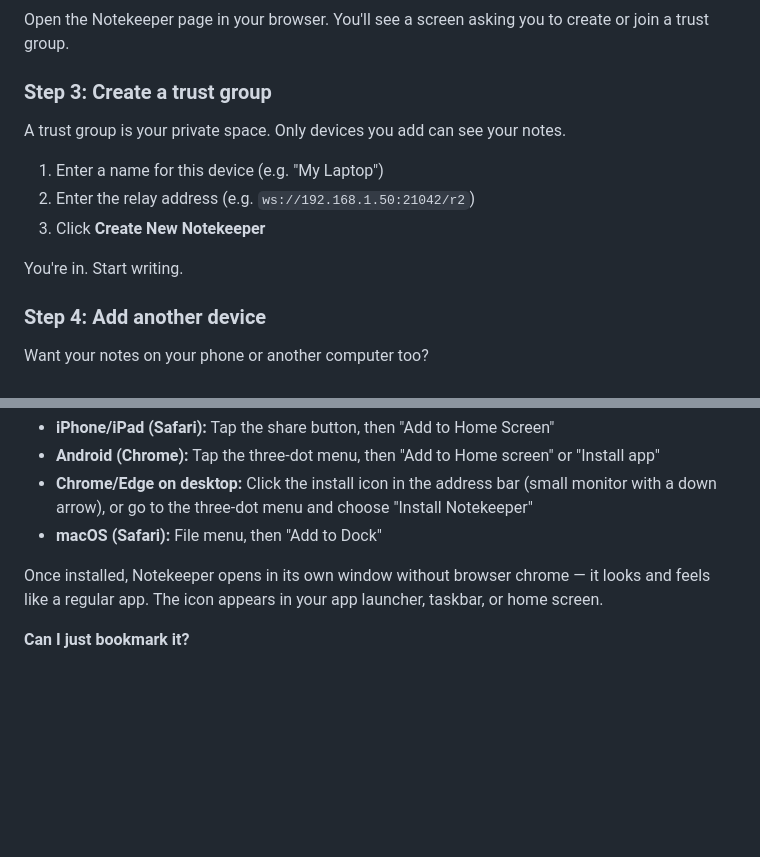
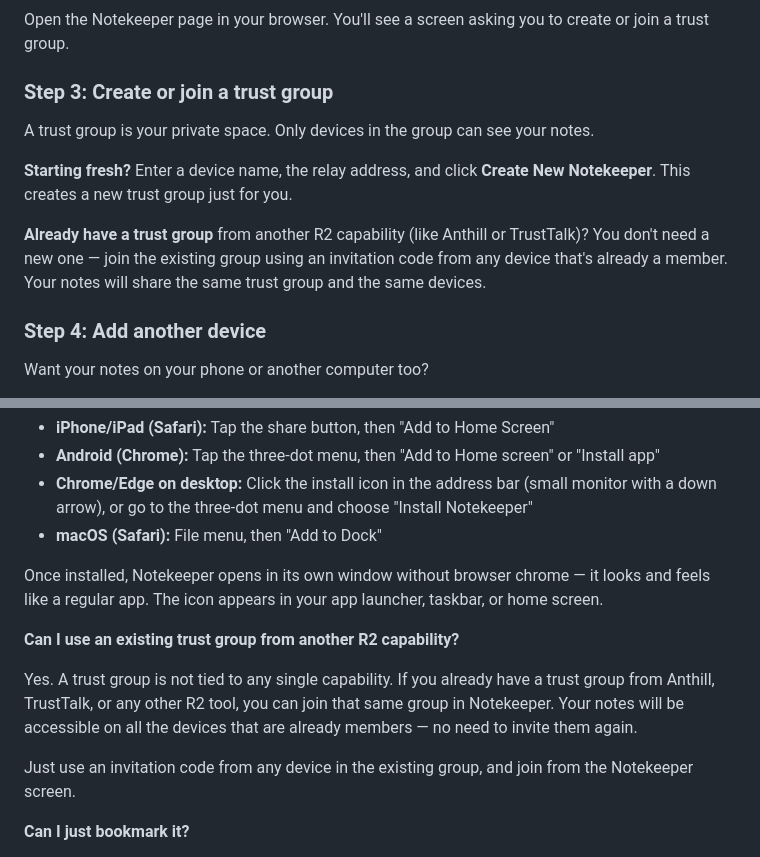
Before and after one commit to reality2-ai/r2-notekeeper, a Markdown page: README.md, 2 parts joined by grey strips. GitHub-like rendering; blank space fills up the shorter version.

Commit message:
docs: mention reusing existing trust groups from other R2 capabilities
In getting started (Step 3) and FAQ: you can join an existing trust
group from Anthill, TrustTalk, or any R2 tool — no need to create a
new one or re-invite devices.

Co-Authored-By: Claude Opus 4.6 (1M context) <noreply@anthropic.com>

```diff
--- a/README.md
+++ b/README.md
@@ -40,15 +40,13 @@ The script builds and installs everything. Your relay address will be `ws://<you
 
 Open the Notekeeper page in your browser. You'll see a screen asking you to create or join a trust group.
 
-### Step 3: Create a trust group
+### Step 3: Create or join a trust group
 
-A trust group is your private space. Only devices you add can see your notes.
+A trust group is your private space. Only devices in the group can see your notes.
 
-1. Enter a name for this device (e.g. "My Laptop")
-2. Enter the relay address (e.g. `ws://192.168.1.50:21042/r2`)
-3. Click **Create New Notekeeper**
+**Starting fresh?** Enter a device name, the relay address, and click **Create New Notekeeper**. This creates a new trust group just for you.
 
-You're in. Start writing.
+**Already have a trust group** from another R2 capability (like Anthill or TrustTalk)? You don't need a new one — join the existing group using an invitation code from any device that's already a member. Your notes will share the same trust group and the same devices.
 
 ### Step 4: Add another device
 
@@ -134,6 +132,12 @@ Yes. In most browsers, you can install Notekeeper so it appears alongside your o
 
 Once installed, Notekeeper opens in its own window without browser chrome — it looks and feels like a regular app. The icon appears in your app launcher, taskbar, or home screen.
 
+**Can I use an existing trust group from another R2 capability?**
+
+Yes. A trust group is not tied to any single capability. If you already have a trust group from Anthill, TrustTalk, or any other R2 tool, you can join that same group in Notekeeper. Your notes will be accessible on all the devices that are already members — no need to invite them again.
+
+Just use an invitation code from any device in the existing group, and join from the Notekeeper screen.
+
 **Can I just bookmark it?**
 
 Yes — that's the simplest way to use Notekeeper. Bookmark the page, come back anytime. Your trust group membership and notes are stored in your browser and will be there when you return. You don't need to install it as an app unless you want the full-screen experience and home screen icon.
```
